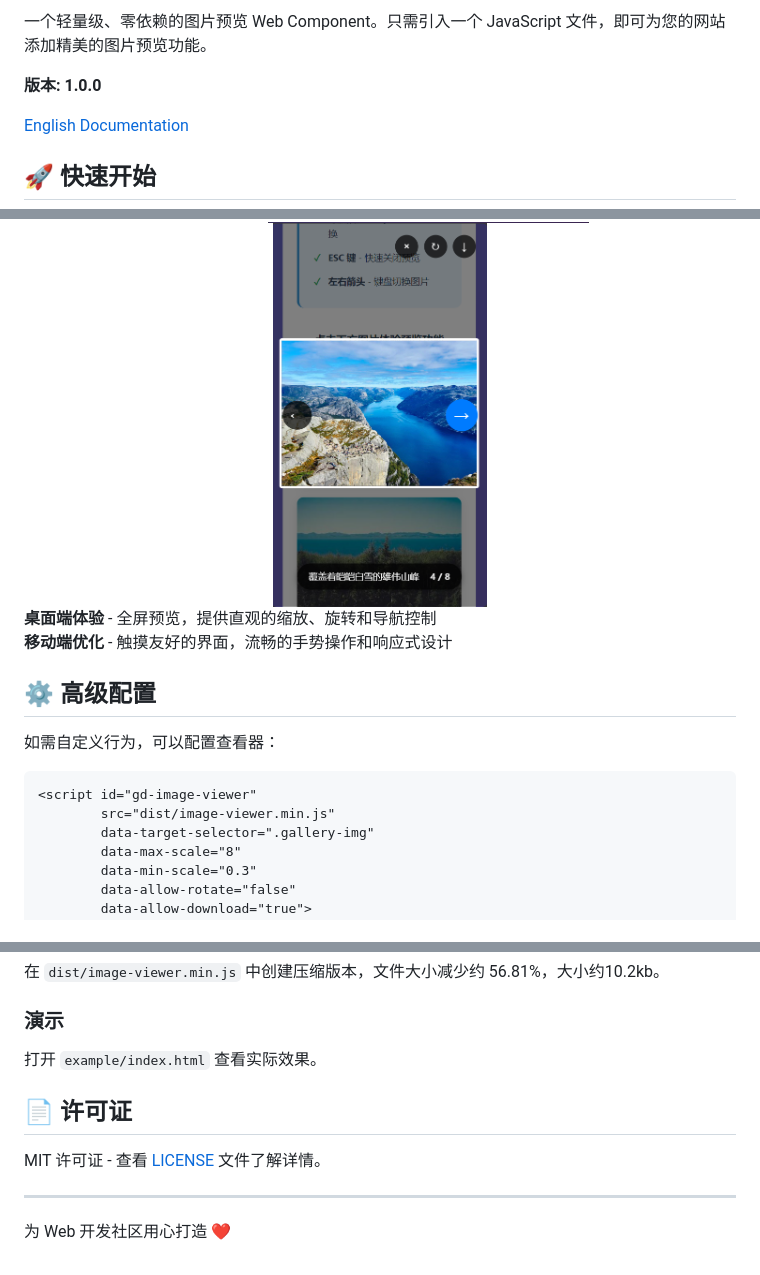
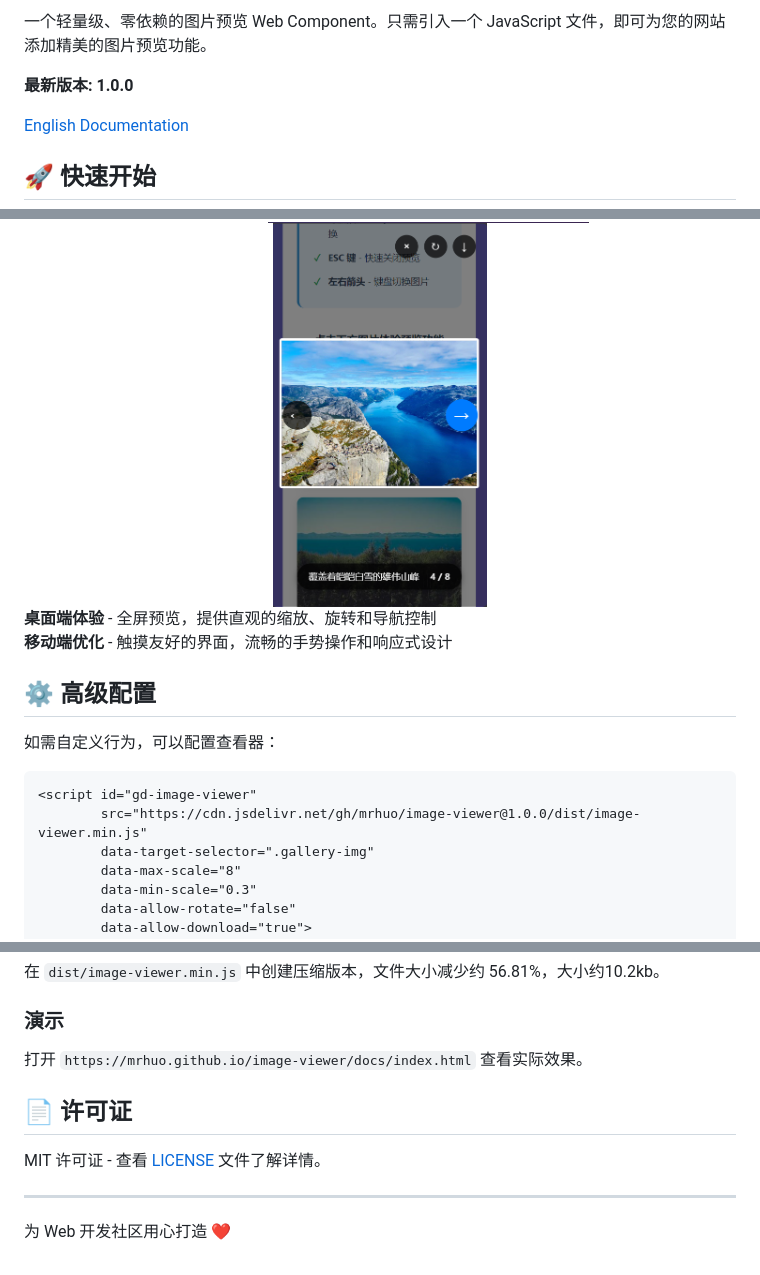
Before and after one commit to mrhuo/image-viewer, a Markdown page: README.zh-cn.md, 3 parts joined by grey strips. Drawn GitHub-style.

Commit message:
update: README.md/README.zh-cn.md，move example/ to docs/ for github pages.

````diff
--- a/README.zh-cn.md
+++ b/README.zh-cn.md
@@ -2,7 +17,7 @@
 
 一个轻量级、零依赖的图片预览 Web Component。只需引入一个 JavaScript 文件，即可为您的网站添加精美的图片预览功能。
 
-**版本: 1.0.0**
+**最新版本: 1.0.0**
 
 [English Documentation](README.md)
 
@@ -35,5 +50,5 @@
   <br>
-  <img src="screenshots/screenshot-mobile.png" alt="移动端预览效果" width="30%" style="margin: 10px;">
+  <img src="https://github.com/mrhuo/image-viewer/raw/main/screenshots/screenshot-mobile.png" alt="移动端预览效果" width="30%" style="margin: 10px;">
 </div>
 
 **桌面端体验** - 全屏预览，提供直观的缩放、旋转和导航控制
@@ -46,7 +61,7 @@
 
 ```html
 <script id="gd-image-viewer"
-        src="dist/image-viewer.min.js"
+        src="https://cdn.jsdelivr.net/gh/mrhuo/image-viewer@1.0.0/dist/image-viewer.min.js"
         data-target-selector=".gallery-img"
         data-max-scale="8"
         data-min-scale="0.3"
@@ -84,7 +99,7 @@ npm run build
 
 ### 演示
 
-打开 `example/index.html` 查看实际效果。
+打开 `https://mrhuo.github.io/image-viewer/docs/index.html` 查看实际效果。
 
 ## 📄 许可证
 
````
Also changed, not shown: other parts of README.zh-cn.md (+18 -3 lines), README.md (+22 -7 lines), doc/项目介绍.md (deleted, +0 -197 lines), docs/assets/slogon.png (added), 2 other files.
